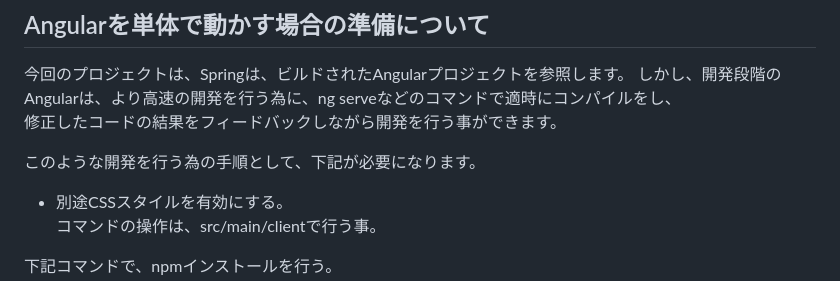
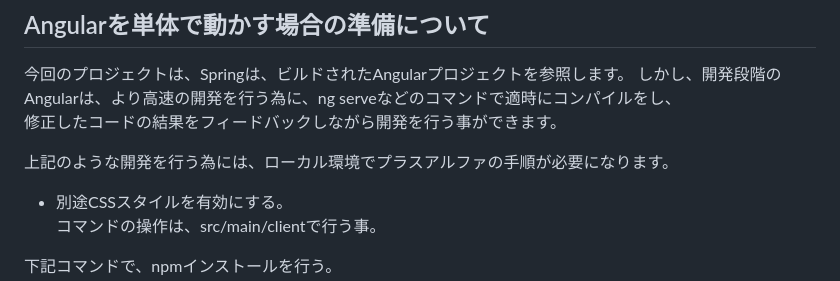
Before and after one commit to octavpani/spring-boot-motto, a Markdown page: README.md, the part around the change. Drawn GitHub-style.

```diff
--- a/README.md
+++ b/README.md
@@ -61,7 +61,7 @@ ng build
 しかし、開発段階のAngularは、より高速の開発を行う為に、ng serveなどのコマンドで適時にコンパイルをし、
 修正したコードの結果をフィードバックしながら開発を行う事ができます。
 
-このような開発を行う為の手順として、下記が必要になります。
+上記のような開発を行う為には、ローカル環境でプラスアルファの手順が必要になります。
 
 * 別途CSSスタイルを有効にする。
 コマンドの操作は、src/main/clientで行う事。
```
